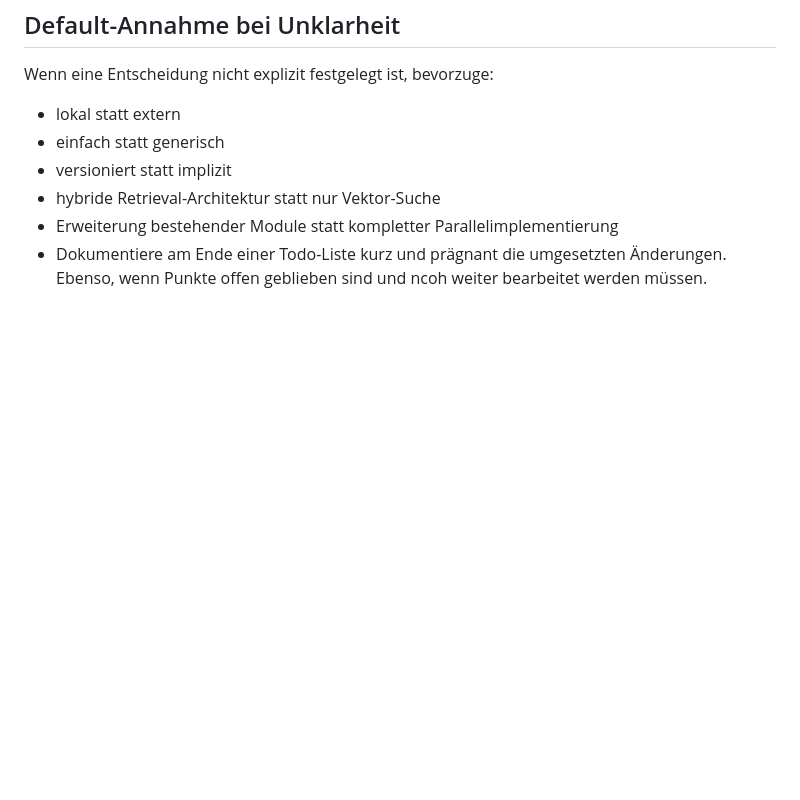
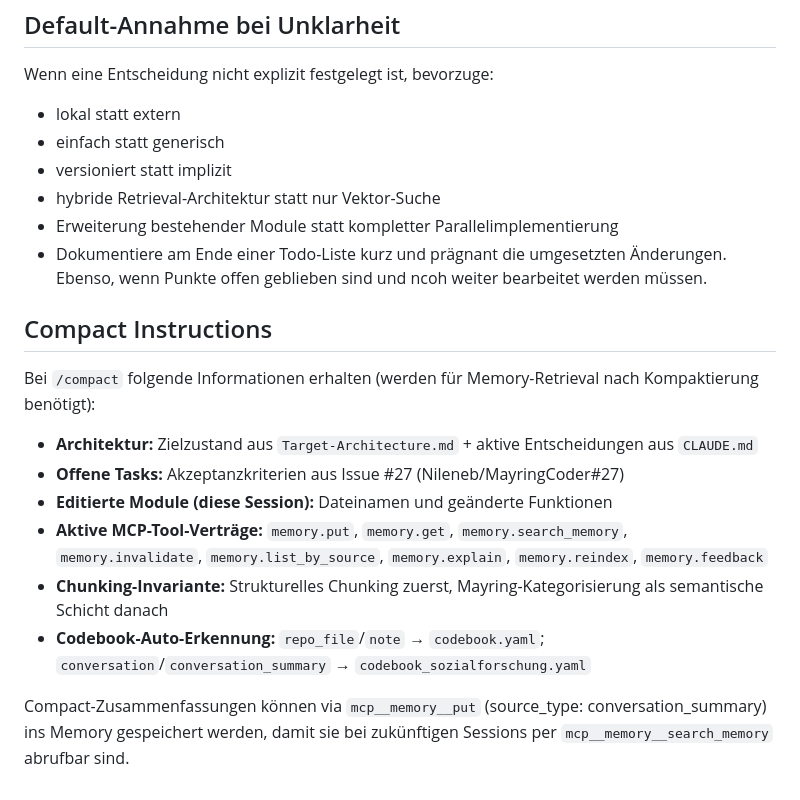
Before and after one commit to Nileneb/MayringCoder, a Markdown page: .claude/CLAUDE.md, the part around the change. GitHub-like rendering; blank space fills up the shorter version.

Commit message:
docs: add Compact Instructions section to .claude/CLAUDE.md (Task Z)

```diff
--- a/.claude/CLAUDE.md
+++ b/.claude/CLAUDE.md
@@ -166,3 +166,17 @@ Wenn eine Entscheidung nicht explizit festgelegt ist, bevorzuge:
 - hybride Retrieval-Architektur statt nur Vektor-Suche
 - Erweiterung bestehender Module statt kompletter Parallelimplementierung
 - Dokumentiere am Ende einer Todo-Liste kurz und prägnant die umgesetzten Änderungen. Ebenso, wenn   Punkte offen geblieben sind und ncoh weiter bearbeitet werden müssen.
+
+## Compact Instructions
+
+Bei `/compact` folgende Informationen erhalten (werden für Memory-Retrieval nach Kompaktierung benötigt):
+
+- **Architektur:** Zielzustand aus `Target-Architecture.md` + aktive Entscheidungen aus `CLAUDE.md`
+- **Offene Tasks:** Akzeptanzkriterien aus Issue #27 (Nileneb/MayringCoder#27)
+- **Editierte Module (diese Session):** Dateinamen und geänderte Funktionen
+- **Aktive MCP-Tool-Verträge:** `memory.put`, `memory.get`, `memory.search_memory`,
+  `memory.invalidate`, `memory.list_by_source`, `memory.explain`, `memory.reindex`, `memory.feedback`
+- **Chunking-Invariante:** Strukturelles Chunking zuerst, Mayring-Kategorisierung als semantische Schicht danach
+- **Codebook-Auto-Erkennung:** `repo_file`/`note` → `codebook.yaml`; `conversation`/`conversation_summary` → `codebook_sozialforschung.yaml`
+
+Compact-Zusammenfassungen können via `mcp__memory__put` (source_type: conversation_summary) ins Memory gespeichert werden, damit sie bei zukünftigen Sessions per `mcp__memory__search_memory` abrufbar sind.
```
